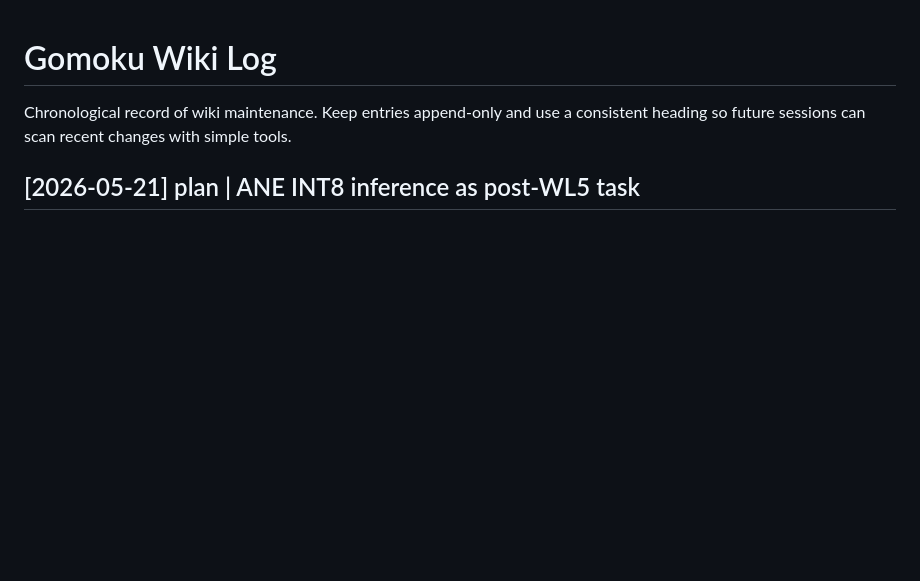
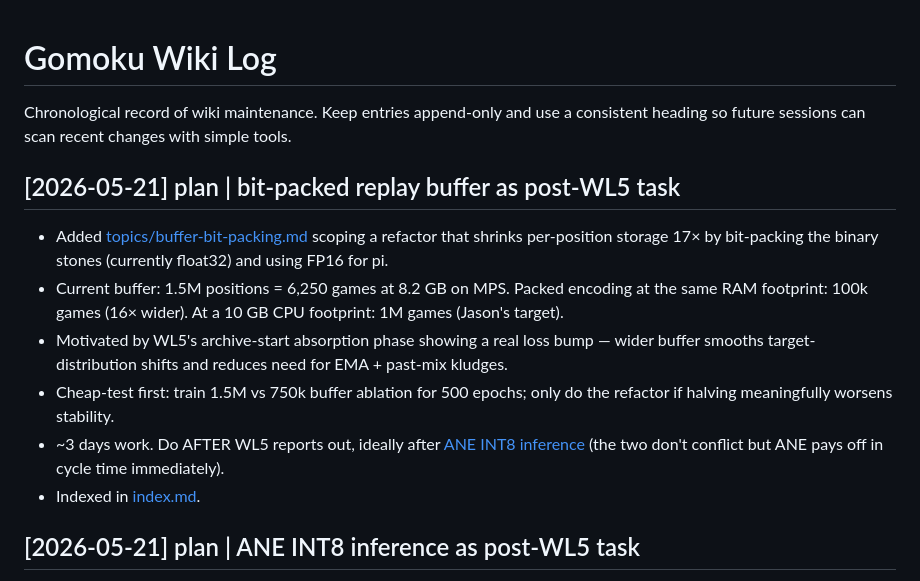
Before and after one commit to jasonyandell/gomoku, a Markdown page: wiki/log.md, the part around the change. Drawn GitHub-style; blank space fills up the shorter version.

```diff
--- a/wiki/log.md
+++ b/wiki/log.md
@@ -2,6 +2,24 @@
 
 Chronological record of wiki maintenance. Keep entries append-only and use a
 consistent heading so future sessions can scan recent changes with simple tools.
+
+## [2026-05-21] plan | bit-packed replay buffer as post-WL5 task
+
+- Added [topics/buffer-bit-packing.md](topics/buffer-bit-packing.md)
+  scoping a refactor that shrinks per-position storage 17× by bit-packing
+  the binary stones (currently float32) and using FP16 for pi.
+- Current buffer: 1.5M positions = 6,250 games at 8.2 GB on MPS. Packed
+  encoding at the same RAM footprint: 100k games (16× wider). At a 10 GB
+  CPU footprint: 1M games (Jason's target).
+- Motivated by WL5's archive-start absorption phase showing a real
+  loss bump — wider buffer smooths target-distribution shifts and
+  reduces need for EMA + past-mix kludges.
+- Cheap-test first: train 1.5M vs 750k buffer ablation for 500 epochs;
+  only do the refactor if halving meaningfully worsens stability.
+- ~3 days work. Do AFTER WL5 reports out, ideally after
+  [ANE INT8 inference](topics/ane-int8-inference.md) (the two don't
+  conflict but ANE pays off in cycle time immediately).
+- Indexed in [index.md](index.md).
 
 ## [2026-05-21] plan | ANE INT8 inference as post-WL5 task
 
```
Also changed, not shown: wiki/index.md (+1 -0 lines), wiki/topics/buffer-bit-packing.md (added, +212 -0 lines).
